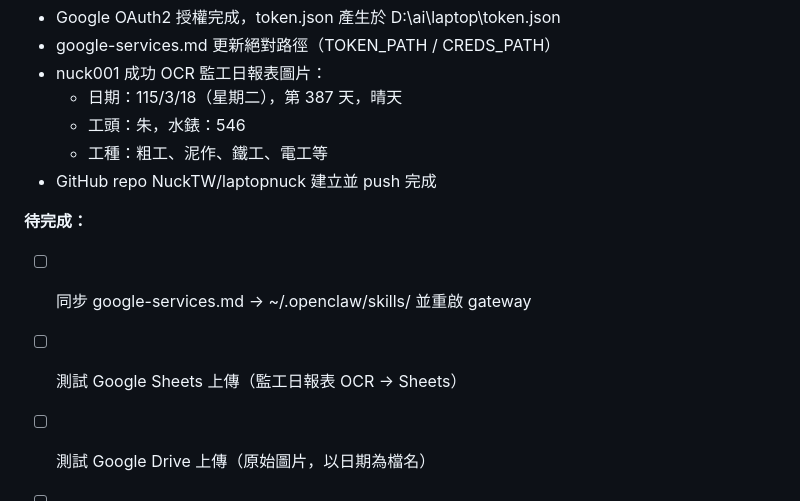
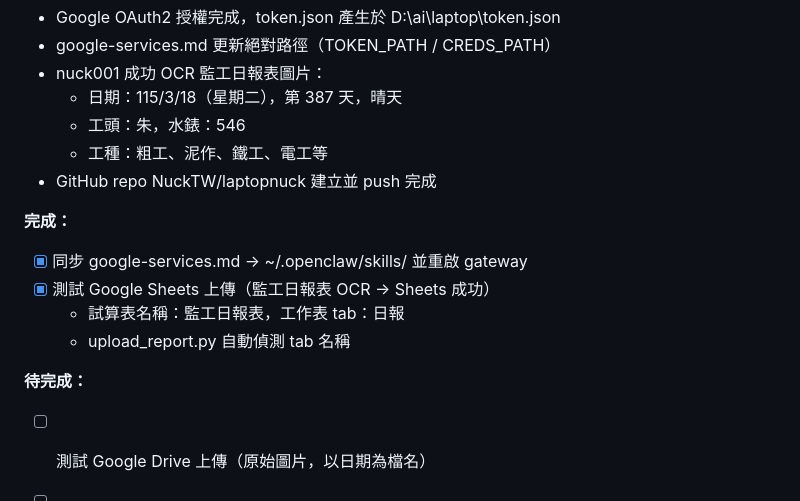
Before and after one commit to NuckTW/laptopnuck, a Markdown page: PROGRESS.md, the part around the change. Rendered like a GitHub page.

Commit message:
Update PROGRESS.md: Google Sheets upload confirmed working

```diff
--- a/PROGRESS.md
+++ b/PROGRESS.md
@@ -107,8 +107,12 @@
   - 工種：粗工、泥作、鐵工、電工等
 - GitHub repo NuckTW/laptopnuck 建立並 push 完成
 
+**完成：**
+- [x] 同步 google-services.md → ~/.openclaw/skills/ 並重啟 gateway
+- [x] 測試 Google Sheets 上傳（監工日報表 OCR → Sheets 成功）
+  - 試算表名稱：監工日報表，工作表 tab：日報
+  - upload_report.py 自動偵測 tab 名稱
+
 **待完成：**
-- [ ] 同步 google-services.md → ~/.openclaw/skills/ 並重啟 gateway
-- [ ] 測試 Google Sheets 上傳（監工日報表 OCR → Sheets）
 - [ ] 測試 Google Drive 上傳（原始圖片，以日期為檔名）
 - [ ] 補裝 ClawHub skills：find-skills, agent-browser, playwright-cli
```
